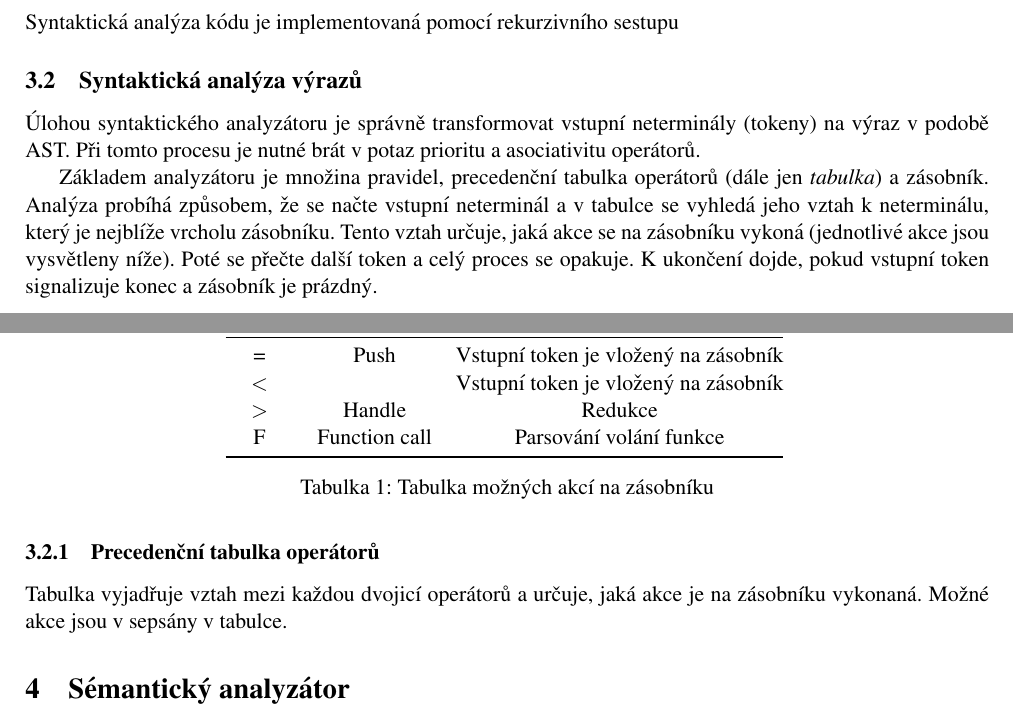
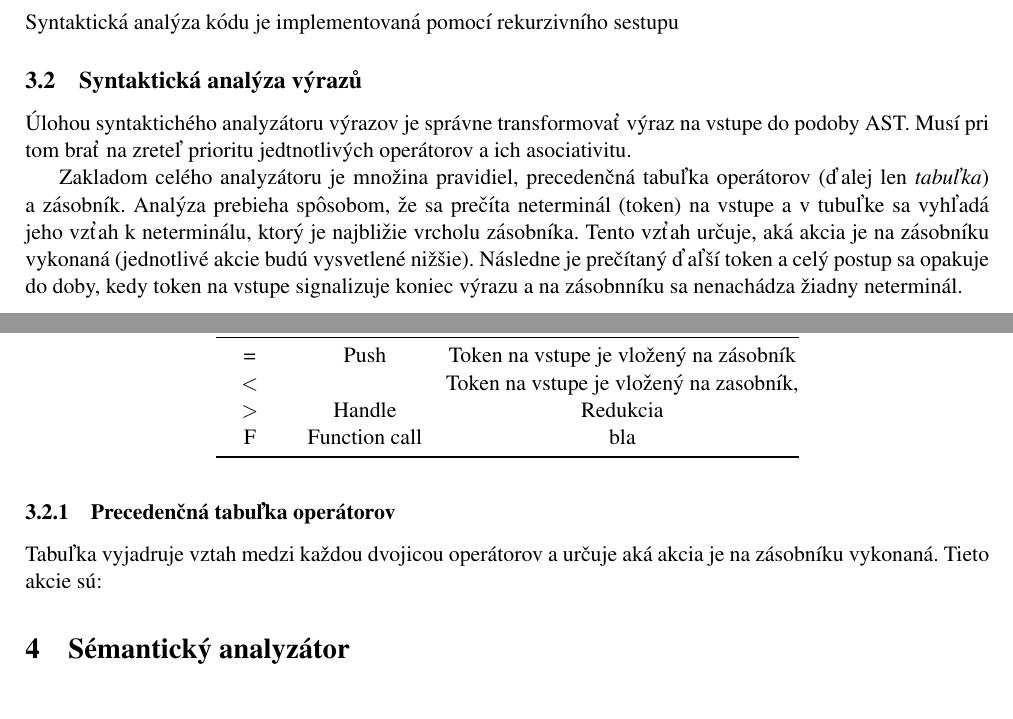
Before and after one commit to kysel/IFJ16, a LaTeX document (docs/dokumentace.tex): two parts of pages 3 and 4 of 9, joined at a grey line, cut so that both start at the same text. Compiled offline with pdfLaTeX.

Commit message:
Keď nevieš po slovensky, neprekladaj to :P :D Revert "Divný jazyk převeden do češtiny :P"
This reverts commit ea855716e207dac9857a42a49e2c4b0a941afd75.

```diff
--- a/docs/dokumentace.tex
+++ b/docs/dokumentace.tex
@@ -86,28 +86,26 @@ typedef struct {
 Syntaktická analýza kódu je implementovaná pomocí rekurzivního sestupu
 
 \subsection{Syntaktická analýza výrazů}
-Úlohou syntaktického analyzátoru je správně transformovat vstupní neterminály (tokeny) na výraz v podobě AST. Při tomto procesu je nutné brát v potaz prioritu a asociativitu operátorů.
+Úlohou syntaktichého analyzátoru výrazov je správne transformovať výraz na vstupe do podoby AST. Musí pri tom brať na zreteľ prioritu jedtnotlivých operátorov a ich asociativitu.
 
-Základem analyzátoru je množina pravidel, precedenční tabulka operátorů (dále jen \textit{tabulka}) a zásobník.
-Analýza probíhá způsobem, že se načte vstupní neterminál a v tabulce se vyhledá jeho vztah k neterminálu, který je nejblíže vrcholu zásobníku. Tento vztah určuje, jaká akce se na zásobníku vykoná (jednotlivé akce jsou vysvětleny níže). Poté se přečte další token a celý proces se opakuje. K ukončení dojde, pokud vstupní token signalizuje konec a zásobník je prázdný.
+Zakladom celého analyzátoru je množina pravidiel, precedenčná tabuľka operátorov (ďalej len \textit{tabuľka}) a zásobník. Analýza prebieha spôsobom, že sa prečíta neterminál (token) na vstupe a v tubuľke sa vyhľadá jeho vzťah k neterminálu, ktorý je najbližie vrcholu zásobníka. Tento vzťah určuje, aká akcia je na zásobníku vykonaná (jednotlivé akcie budú vysvetlené nižšie). Následne je prečítaný ďaľší token a celý postup sa opakuje do doby, kedy token na vstupe signalizuje koniec výrazu a na zásobnníku sa nenachádza žiadny neterminál.
 
-\subsubsection{Precedenční tabulka operátorů}
+\subsubsection{Precedenčná tabuľka operátorov}
 
-
-Tabulka vyjadřuje vztah mezi každou dvojicí operátorů a určuje, jaká akce je na zásobníku vykonaná. Možné akce jsou v sepsány v \hyperref[tab:stackRules]{tabulce}.
+Tabuľka vyjadruje vztah medzi každou dvojicou operátorov a určuje aká akcia je na zásobníku vykonaná. Tieto akcie sú:
 
 \begin{table}[]
 \centering
-\label{tab:stackRules}
+%\caption{My caption}
+\label{my-label}
 \begin{tabular}{@{}ccc@{}}
 \toprule
-Symbol       & Význam                            & Sématická akce                         \\ \midrule
-=            & Push                              & Vstupní token je vložený na zásobník  \\
-\textless    &                                   & Vstupní token je vložený na zásobník \\
-\textgreater & Handle                            & Redukce                                \\
-F            & Function call                     & Parsování volání funkce \\ \bottomrule
+Symbol       & Význam                            & Sématická akcia                         \\ \midrule
+=            & Push                              & Token na vstupe je vložený na zásobník  \\
+\textless    &                                   & Token na vstupe je vložený na zasobník, \\
+\textgreater & Handle                            & Redukcia                                \\
+F            & Function call                     & bla                                     \\ \bottomrule
 \end{tabular}
-\caption{Tabulka možných akcí na zásobníku}
 \end{table}
 
 \section{Sémantický analyzátor}
```
